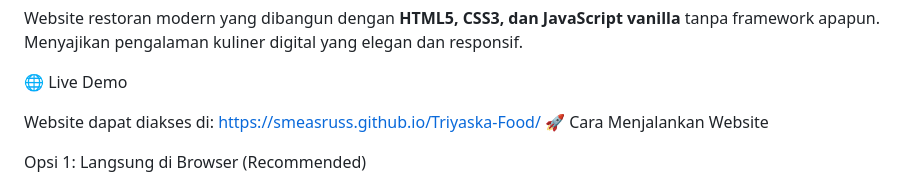
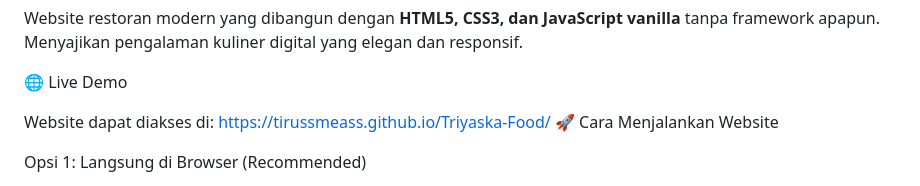
Before and after one commit to smeasruss/Triyaska-Food, a Markdown page: README.md, the part around the change. Rendered like a GitHub page.

```diff
--- a/README.md
+++ b/README.md
@@ -7,7 +7,7 @@ Website restoran modern yang dibangun dengan **HTML5, CSS3, dan JavaScript vanil
 
 🌐 Live Demo
 
-Website dapat diakses di: https://smeasruss.github.io/Triyaska-Food/
+Website dapat diakses di:  https://tirussmeass.github.io/Triyaska-Food/
 🚀 Cara Menjalankan Website
 
 Opsi 1: Langsung di Browser (Recommended)
```
